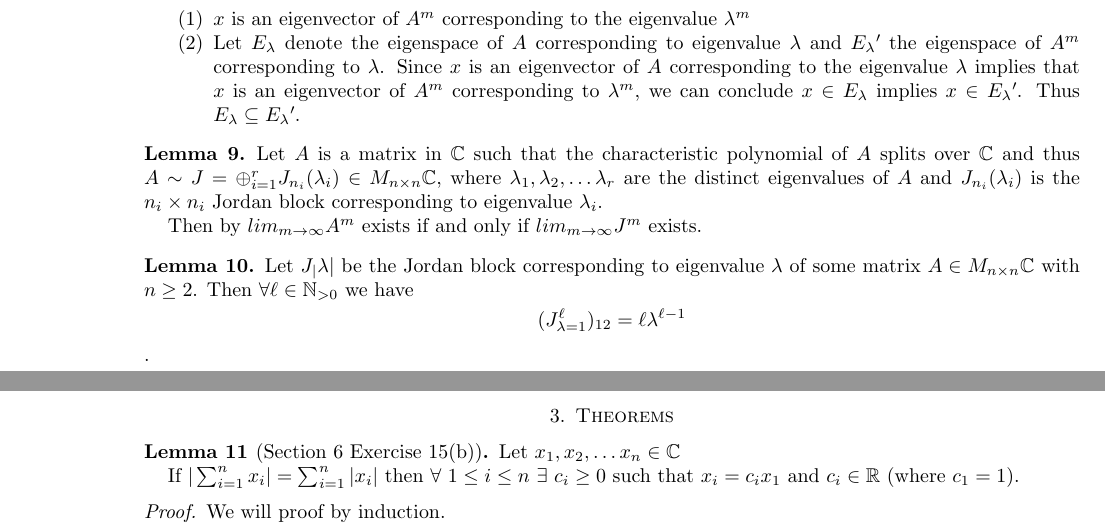
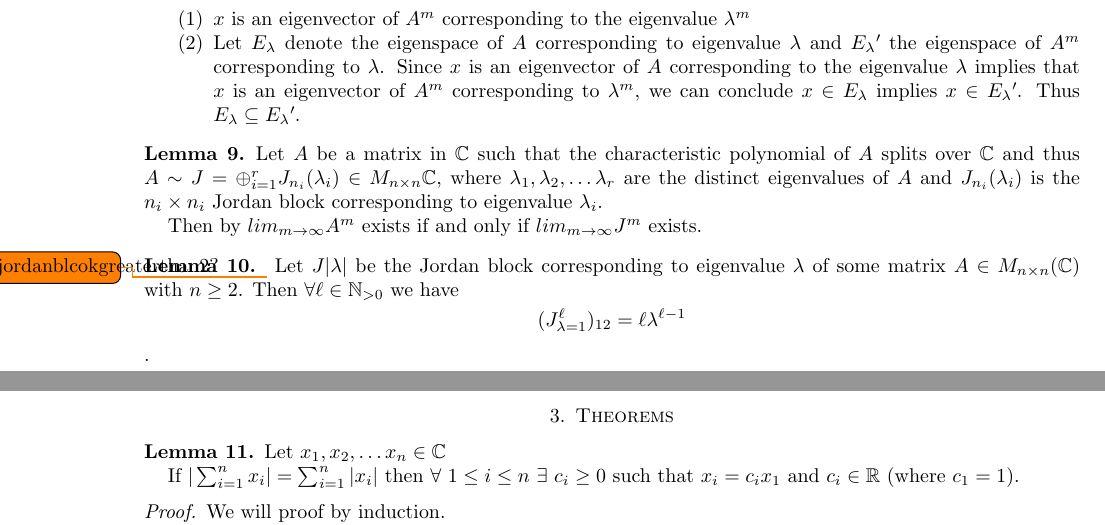
Before and after one commit to jobin212/adv-linear-project, a LaTeX paper (writeup/markovchains.tex): two parts of pages 2 and 3 of 9, joined at a grey line, cut so that both start at the same text. Compiled offline with pdfLaTeX.

Commit message:
minor revisions

```diff
--- a/writeup/markovchains.tex
+++ b/writeup/markovchains.tex
@@ -210,7 +210,7 @@ For any positive integer $m$, we have the following:
 \end{lemma}
 
 \begin{lemma}\label{benstheorem1}
-Let $A$ is a matrix in $\mathbb{C}$ such that the characteristic polynomial of $A$ splits over $\mathbb{C}$ and thus $A \sim J = \oplus_{i=1}^rJ_{n_i}(\lambda_i) \in M_{n \times n}\mathbb{C}$, where $\lambda_1, \lambda_2, \ldots \lambda_r$ are the distinct eigenvalues of $A$ and $J_{n_i}(\lambda_i)$ is the $n_i \times n_i$ Jordan block corresponding to eigenvalue $\lambda_i$.
+Let $A$ be a matrix in $\mathbb{C}$ such that the characteristic polynomial of $A$ splits over $\mathbb{C}$ and thus $A \sim J = \oplus_{i=1}^rJ_{n_i}(\lambda_i) \in M_{n \times n}\mathbb{C}$, where $\lambda_1, \lambda_2, \ldots \lambda_r$ are the distinct eigenvalues of $A$ and $J_{n_i}(\lambda_i)$ is the $n_i \times n_i$ Jordan block corresponding to eigenvalue $\lambda_i$.
 
 
 Then by $lim_{m \to \infty}A^m$ exists if and only if $lim_{m \to \infty}J^m$ exists.
@@ -219,7 +219,9 @@ Then by $lim_{m \to \infty}A^m$ exists if and only if $lim_{m \to \infty}J^m$ ex
 
 
 \begin{lemma}\label{jordanblockexp}
-Let $J_|\lambda|$ be the Jordan block corresponding to eigenvalue $\lambda$ of some matrix $A \in M_{n \times n}\mathbb{C}$ with $n \geq 2$.
+
+\todo{sizeofjordanblcokgreaterthan2?}
+Let $J|\lambda|$ be the Jordan block corresponding to eigenvalue $\lambda$ of some matrix $A \in M_{n \times n}(\mathbb{C})$ with $n \geq 2$.
 Then  $\forall \ell \in \mathbb{N}_{> 0}$ we have
 $$(J_{\lambda = 1}^{\ell})_{12} = \ell \lambda^{\ell -1}$$.
 
@@ -230,7 +232,7 @@ $$(J_{\lambda = 1}^{\ell})_{12} = \ell \lambda^{\ell -1}$$.
 \section{Theorems}
 
 
-\begin{lemma}[Section 6 Exercise 15(b)]
+\begin{lemma}\label{section615b}
 Let $x_1, x_2, \ldots x_n \in \mathbb{C}$
 
 If $|\sum_{i = 1}^n x_i| = \sum_{i = 1}^{n}| x_i|$ then $\forall\ 1 \leq i \leq n\ \exists\ c_i \geq 0$ such that $x_i = c_ix_1$ and $c_i \in \mathbb{R}$ (where $c_1 = 1$).
```
Also changed, not shown: writeup/markovchains.pdf, writeup/markovchains.tex (20 more changed lines), 4 other files.
